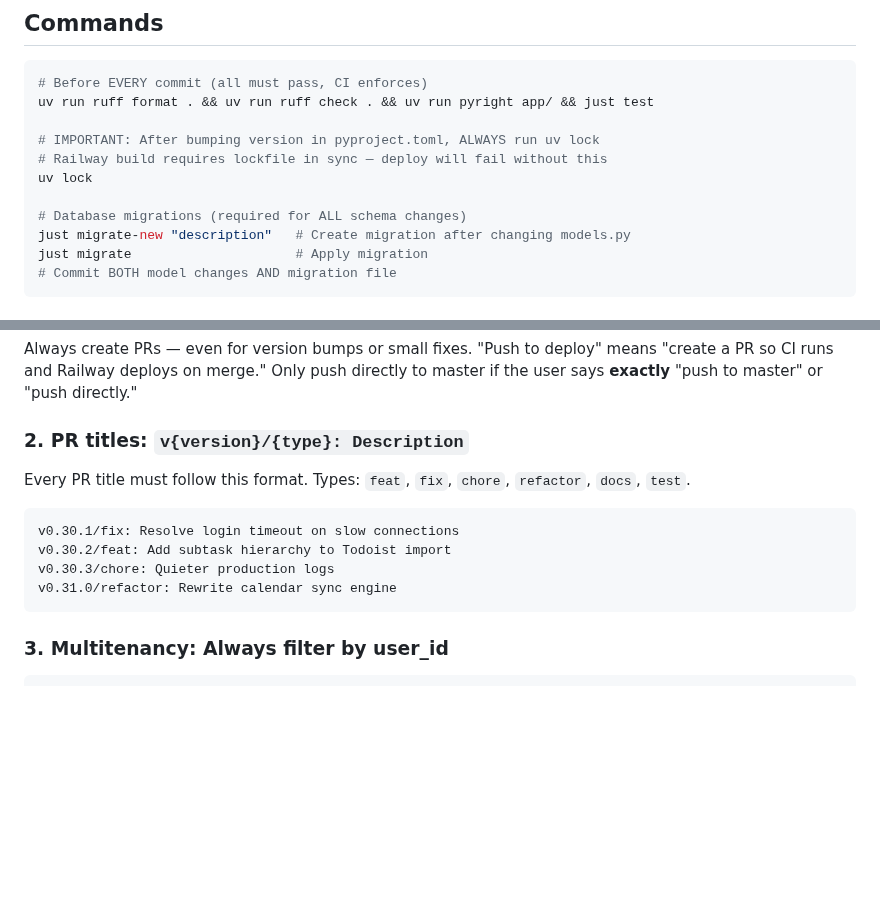
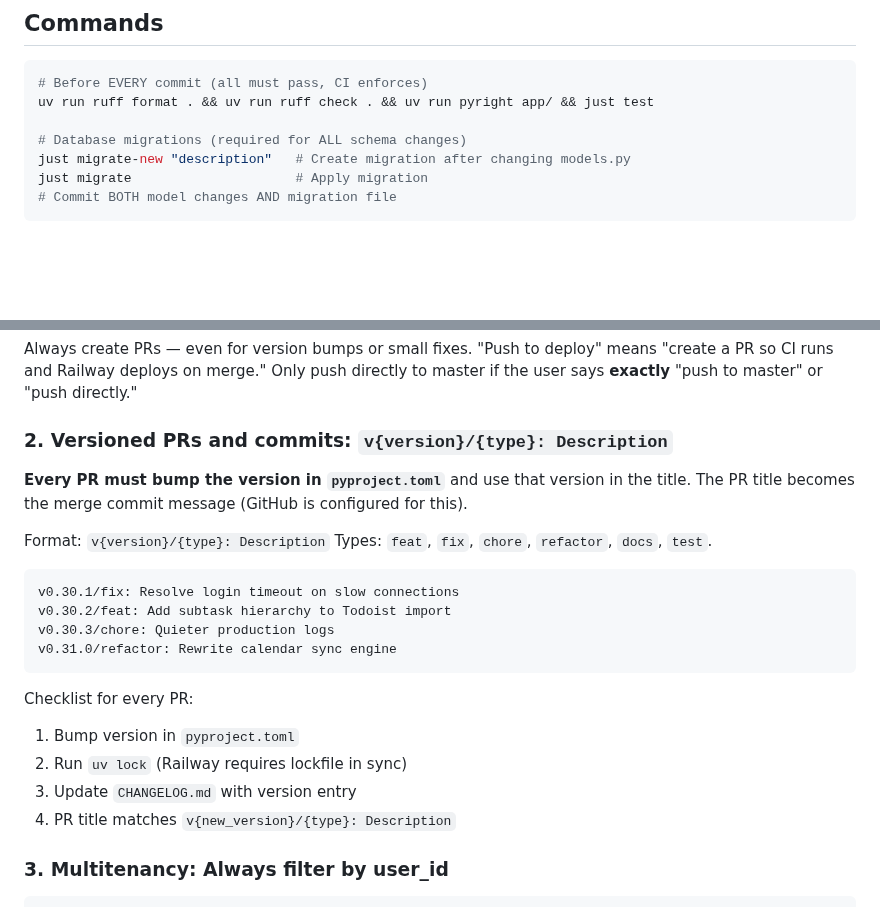
Before and after one commit to aleksandr-bogdanov/whendoist, a Markdown page: CLAUDE.md, 2 parts joined by grey strips. Drawn GitHub-style; blank space fills up the shorter version.

Commit message:
Add full PR checklist: version bump, uv lock, changelog, title format
🤖 Generated with [Claude Code](https://claude.com/claude-code)

Co-Authored-By: Claude Opus 4.5 <noreply@anthropic.com>

````diff
--- a/CLAUDE.md
+++ b/CLAUDE.md
@@ -26,10 +26,6 @@ If a test can't run automatically in GitHub Actions, don't write it.
 # Before EVERY commit (all must pass, CI enforces)
 uv run ruff format . && uv run ruff check . && uv run pyright app/ && just test
 
-# IMPORTANT: After bumping version in pyproject.toml, ALWAYS run uv lock
-# Railway build requires lockfile in sync — deploy will fail without this
-uv lock
-
 # Database migrations (required for ALL schema changes)
 just migrate-new "description"   # Create migration after changing models.py
 just migrate                     # Apply migration
@@ -45,14 +41,24 @@ Always create PRs — even for version bumps or small fixes. "Push to deploy" me
 "create a PR so CI runs and Railway deploys on merge." Only push directly to master
 if the user says **exactly** "push to master" or "push directly."
 
-### 2. PR titles: `v{version}/{type}: Description`
-Every PR title must follow this format. Types: `feat`, `fix`, `chore`, `refactor`, `docs`, `test`.
+### 2. Versioned PRs and commits: `v{version}/{type}: Description`
+**Every PR must bump the version in `pyproject.toml`** and use that version in the title.
+The PR title becomes the merge commit message (GitHub is configured for this).
+
+Format: `v{version}/{type}: Description`
+Types: `feat`, `fix`, `chore`, `refactor`, `docs`, `test`.
 ```
 v0.30.1/fix: Resolve login timeout on slow connections
 v0.30.2/feat: Add subtask hierarchy to Todoist import
 v0.30.3/chore: Quieter production logs
 v0.31.0/refactor: Rewrite calendar sync engine
 ```
+
+Checklist for every PR:
+1. Bump version in `pyproject.toml`
+2. Run `uv lock` (Railway requires lockfile in sync)
+3. Update `CHANGELOG.md` with version entry
+4. PR title matches `v{new_version}/{type}: Description`
 
 ### 3. Multitenancy: Always filter by user_id
 ```python
````
